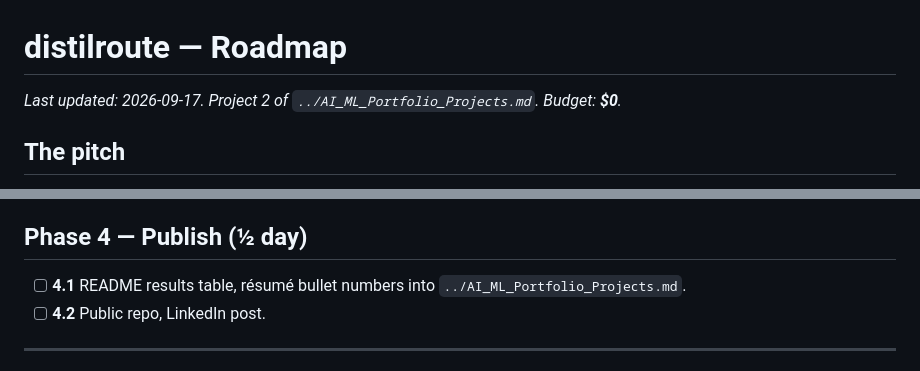
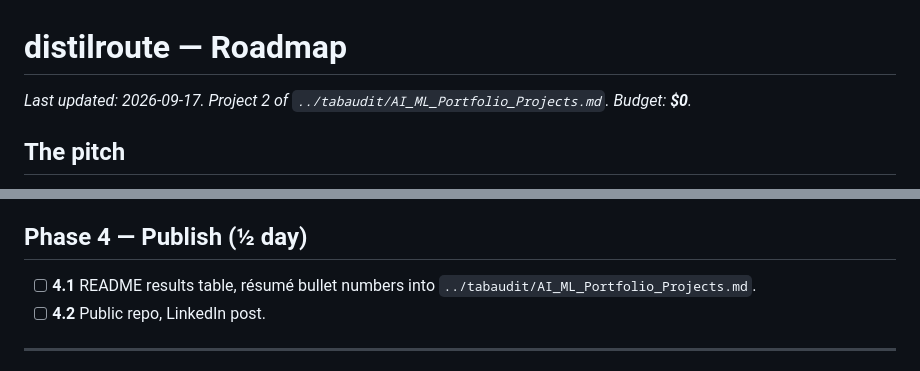
Before and after one commit to sadiasamia121912/distilroute, a Markdown page: ROADMAP.md, 2 parts joined by grey strips. Rendered like a GitHub page.

Commit message:
docs: roadmap link to the portfolio plan's new location

```diff
--- a/ROADMAP.md
+++ b/ROADMAP.md
@@ -1,6 +1,6 @@
 # distilroute — Roadmap
 
-_Last updated: 2026-09-17. Project 2 of `../AI_ML_Portfolio_Projects.md`. Budget: **$0**._
+_Last updated: 2026-09-17. Project 2 of `../tabaudit/AI_ML_Portfolio_Projects.md`. Budget: **$0**._
 
 ## The pitch
 
@@ -77,7 +77,7 @@ and a 70B one does not fit. See `docs/teacher.md` once written.
 
 ## Phase 4 — Publish  (½ day)
 
-- [ ] **4.1** README results table, résumé bullet numbers into `../AI_ML_Portfolio_Projects.md`.
+- [ ] **4.1** README results table, résumé bullet numbers into `../tabaudit/AI_ML_Portfolio_Projects.md`.
 - [ ] **4.2** Public repo, LinkedIn post.
 
 ---
```
